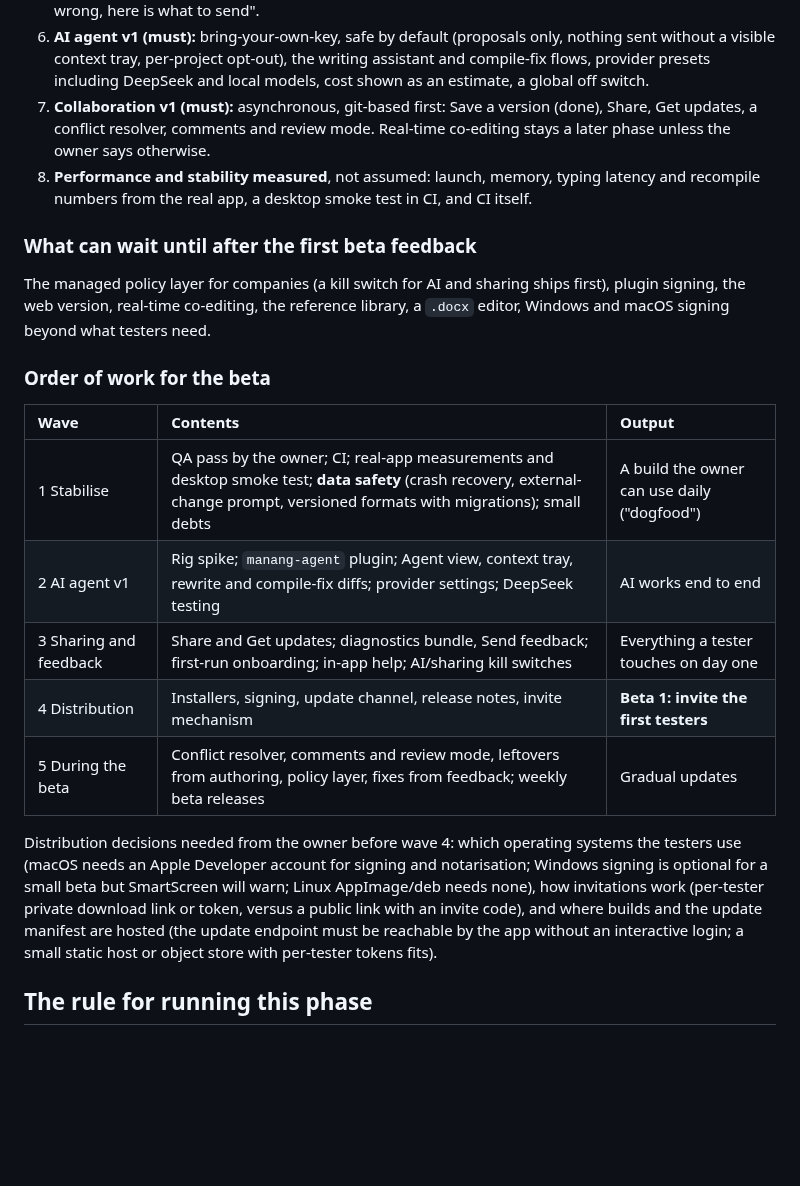
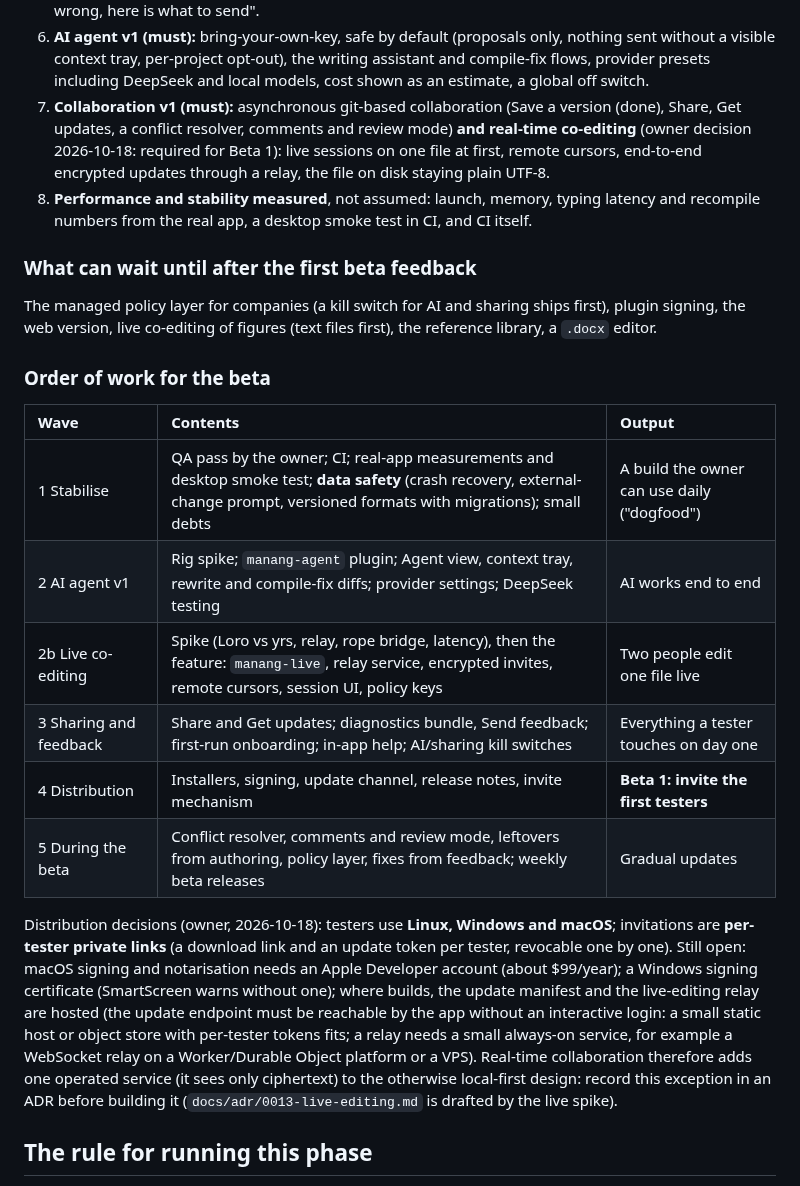
Before and after one commit to Fundaments-Work/Manang, a Markdown page: docs/plans/2026-10-18-phase-2.md, the part around the change. Rendered like a GitHub page; blank space fills up the shorter version.

Commit message:
docs(plans): beta scope: real-time co-editing required, three platforms, per-tester links
Co-Authored-By: Claude Sonnet 5.5 <noreply@anthropic.com>

```diff
--- a/docs/plans/2026-10-18-phase-2.md
+++ b/docs/plans/2026-10-18-phase-2.md
@@ -60,9 +60,11 @@ cannot tolerate, not by what is fun to build.
    nothing sent without a visible context tray, per-project opt-out), the
    writing assistant and compile-fix flows, provider presets including DeepSeek
    and local models, cost shown as an estimate, a global off switch.
-7. **Collaboration v1 (must):** asynchronous, git-based first: Save a version
-   (done), Share, Get updates, a conflict resolver, comments and review mode.
-   Real-time co-editing stays a later phase unless the owner says otherwise.
+7. **Collaboration v1 (must):** asynchronous git-based collaboration (Save a
+   version (done), Share, Get updates, a conflict resolver, comments and review
+   mode) **and real-time co-editing** (owner decision 2026-10-18: required for
+   Beta 1): live sessions on one file at first, remote cursors, end-to-end
+   encrypted updates through a relay, the file on disk staying plain UTF-8.
 8. **Performance and stability measured**, not assumed: launch, memory,
    typing latency and recompile numbers from the real app, a desktop smoke test
    in CI, and CI itself.
@@ -70,8 +72,8 @@ cannot tolerate, not by what is fun to build.
 ### What can wait until after the first beta feedback
 
 The managed policy layer for companies (a kill switch for AI and sharing ships
-first), plugin signing, the web version, real-time co-editing, the reference
-library, a `.docx` editor, Windows and macOS signing beyond what testers need.
+first), plugin signing, the web version, live co-editing of figures (text
+files first), the reference library, a `.docx` editor.
 
 ### Order of work for the beta
 
@@ -79,18 +81,24 @@ library, a `.docx` editor, Windows and macOS signing beyond what testers need.
 | :--- | :--- | :--- |
 | 1 Stabilise | QA pass by the owner; CI; real-app measurements and desktop smoke test; **data safety** (crash recovery, external-change prompt, versioned formats with migrations); small debts | A build the owner can use daily ("dogfood") |
 | 2 AI agent v1 | Rig spike; `manang-agent` plugin; Agent view, context tray, rewrite and compile-fix diffs; provider settings; DeepSeek testing | AI works end to end |
+| 2b Live co-editing | Spike (Loro vs yrs, relay, rope bridge, latency), then the feature: `manang-live`, relay service, encrypted invites, remote cursors, session UI, policy keys | Two people edit one file live |
 | 3 Sharing and feedback | Share and Get updates; diagnostics bundle, Send feedback; first-run onboarding; in-app help; AI/sharing kill switches | Everything a tester touches on day one |
 | 4 Distribution | Installers, signing, update channel, release notes, invite mechanism | **Beta 1: invite the first testers** |
 | 5 During the beta | Conflict resolver, comments and review mode, leftovers from authoring, policy layer, fixes from feedback; weekly beta releases | Gradual updates |
 
-Distribution decisions needed from the owner before wave 4: which operating
-systems the testers use (macOS needs an Apple Developer account for signing and
-notarisation; Windows signing is optional for a small beta but SmartScreen will
-warn; Linux AppImage/deb needs none), how invitations work (per-tester private
-download link or token, versus a public link with an invite code), and where
-builds and the update manifest are hosted (the update endpoint must be
-reachable by the app without an interactive login; a small static host or
-object store with per-tester tokens fits).
+Distribution decisions (owner, 2026-10-18): testers use **Linux, Windows and
+macOS**; invitations are **per-tester private links** (a download link and an
+update token per tester, revocable one by one). Still open: macOS signing and
+notarisation needs an Apple Developer account (about $99/year); a Windows
+signing certificate (SmartScreen warns without one); where builds, the update
+manifest and the live-editing relay are hosted (the update endpoint must be
+reachable by the app without an interactive login: a small static host or
+object store with per-tester tokens fits; a relay needs a small always-on
+service, for example a WebSocket relay on a Worker/Durable Object platform or a
+VPS). Real-time collaboration therefore adds one operated service (it sees only
+ciphertext) to the otherwise local-first design: record this exception in an
+ADR before building it (`docs/adr/0013-live-editing.md` is drafted by the live
+spike).
 
 ## The rule for running this phase
 
```
